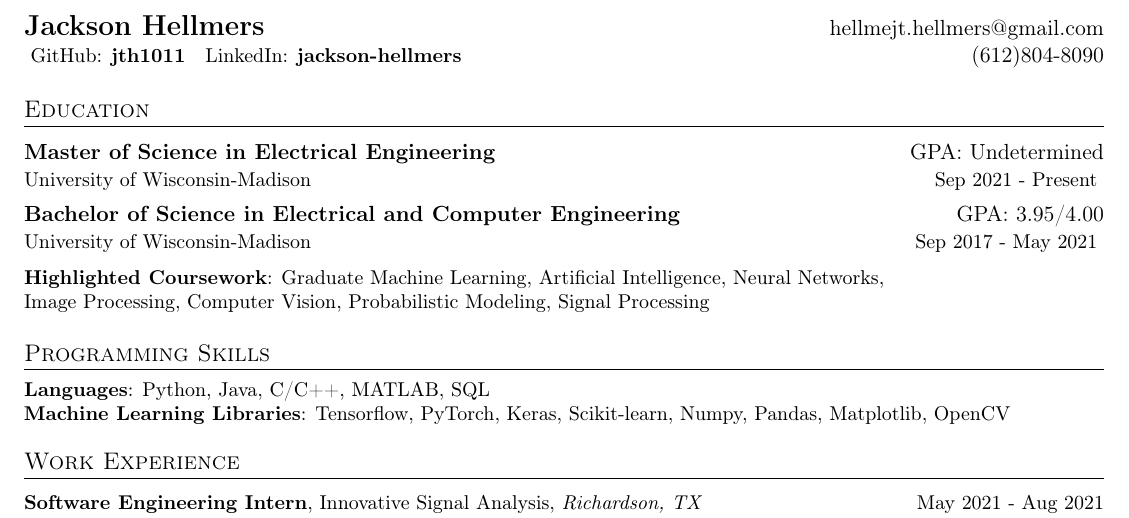
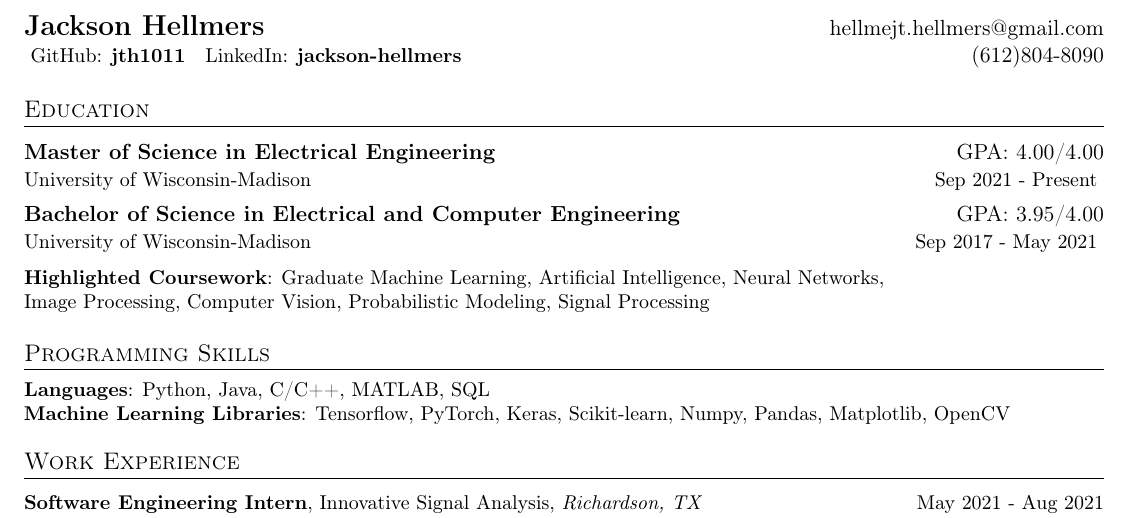
Before and after one commit to jth1011/resume_master, a LaTeX CV (resume_data/jhellmers_resume.tex): part of the page, cut so that both start at the same text. Compiled offline with pdfLaTeX.

```diff
--- a/resume_data/jhellmers_resume.tex
+++ b/resume_data/jhellmers_resume.tex
@@ -119,7 +119,7 @@
 \section{Education}
   \vspace*{1pt}
    \begin{tabular*}{1.00\textwidth}[t]{l@{\extracolsep{\fill}}r}
-    \textbf{Master of Science in Electrical Engineering} & {GPA: Undetermined} \\
+    \textbf{Master of Science in Electrical Engineering} & {GPA: 4.00/4.00} \\
     \small {University of Wisconsin-Madison} & \small{Sep 2021 - Present} \vspace*{3pt}
   \end{tabular*}
   \begin{tabular*}{1.00\textwidth}[t]{l@{\extracolsep{\fill}}r}
```
Also changed, not shown: README.md.
